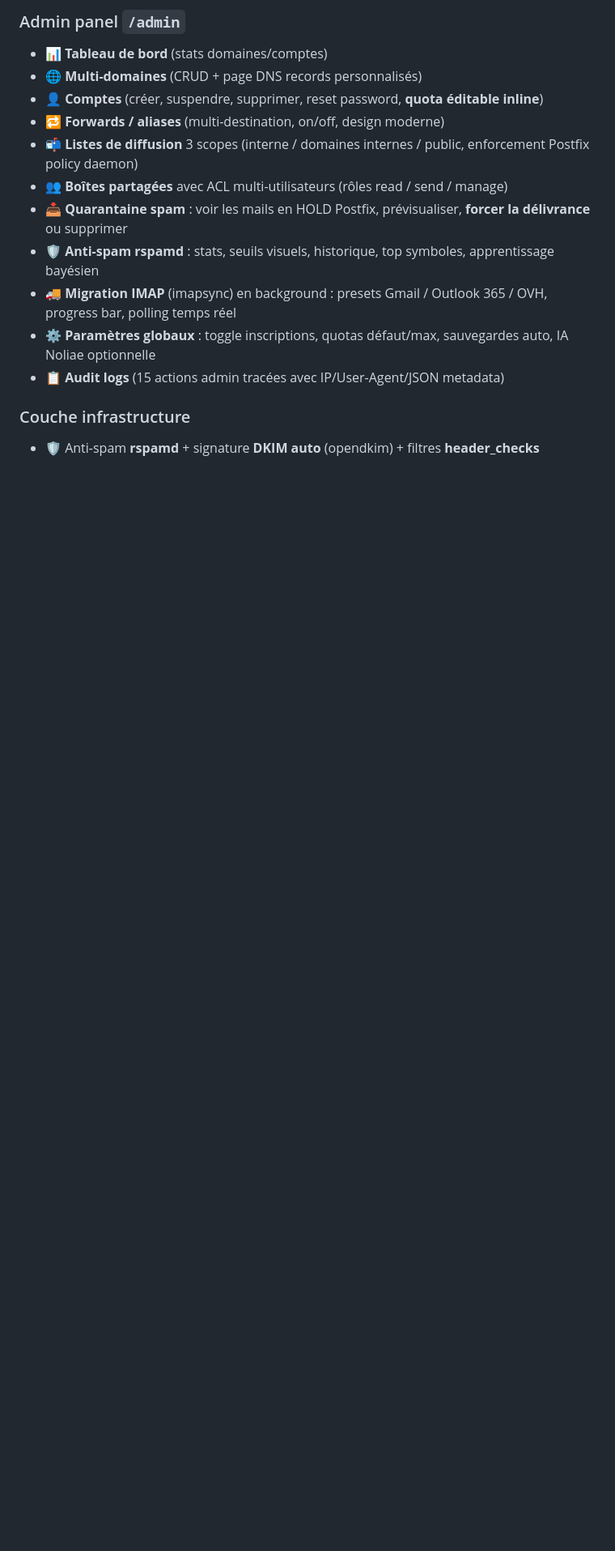
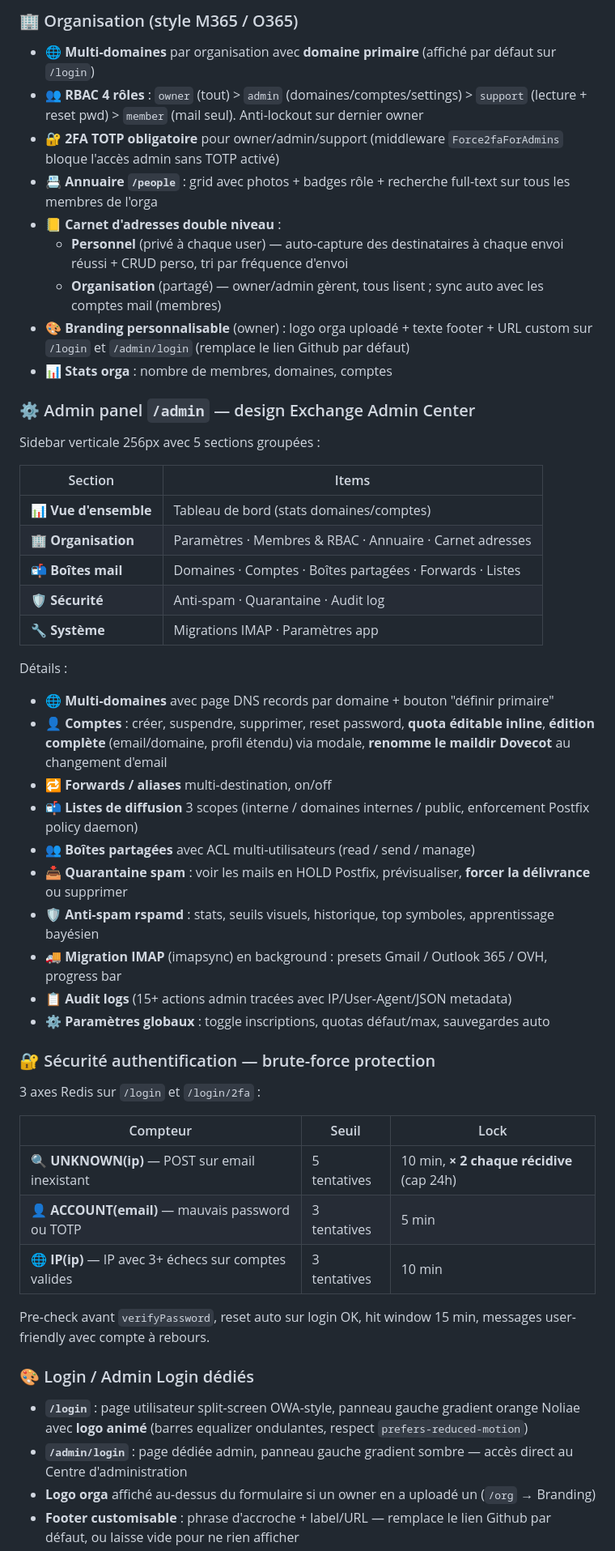
Before and after one commit to Lanzelet/noliae-mail-oss, a Markdown page: README.md, the part around one of its changes. Shown at 81% size. Drawn GitHub-style; blank space fills up the shorter version.

```diff
--- a/README.md
+++ b/README.md
@@ -35,16 +38,52 @@
 
-### Admin panel `/admin`
-- 📊 **Tableau de bord** (stats domaines/comptes)
-- 🌐 **Multi-domaines** (CRUD + page DNS records personnalisés)
-- 👤 **Comptes** (créer, suspendre, supprimer, reset password, **quota éditable inline**)
-- 🔁 **Forwards / aliases** (multi-destination, on/off, design moderne)
+### 🏢 Organisation (style M365 / O365)
+- 🌐 **Multi-domaines** par organisation avec **domaine primaire** (affiché par défaut sur `/login`)
+- 👥 **RBAC 4 rôles** : `owner` (tout) > `admin` (domaines/comptes/settings) > `support` (lecture + reset pwd) > `member` (mail seul). Anti-lockout sur dernier owner
+- 🔐 **2FA TOTP obligatoire** pour owner/admin/support (middleware `Force2faForAdmins` bloque l'accès admin sans TOTP activé)
+- 📇 **Annuaire `/people`** : grid avec photos + badges rôle + recherche full-text sur tous les membres de l'orga
+- 📒 **Carnet d'adresses double niveau** :
+  - **Personnel** (privé à chaque user) — auto-capture des destinataires à chaque envoi réussi + CRUD perso, tri par fréquence d'envoi
+  - **Organisation** (partagé) — owner/admin gèrent, tous lisent ; sync auto avec les comptes mail (membres)
+- 🎨 **Branding personnalisable** (owner) : logo orga uploadé + texte footer + URL custom sur `/login` et `/admin/login` (remplace le lien Github par défaut)
+- 📊 **Stats orga** : nombre de membres, domaines, comptes
+
+### ⚙️ Admin panel `/admin` — design Exchange Admin Center
+Sidebar verticale 256px avec 5 sections groupées :
+
+| Section | Items |
+|---|---|
+| 📊 **Vue d'ensemble** | Tableau de bord (stats domaines/comptes) |
+| 🏢 **Organisation** | Paramètres · Membres & RBAC · Annuaire · Carnet adresses |
+| 📬 **Boîtes mail** | Domaines · Comptes · Boîtes partagées · Forwards · Listes |
+| 🛡️ **Sécurité** | Anti-spam · Quarantaine · Audit log |
+| 🔧 **Système** | Migrations IMAP · Paramètres app |
+
+Détails :
+- 🌐 **Multi-domaines** avec page DNS records par domaine + bouton "définir primaire"
+- 👤 **Comptes** : créer, suspendre, supprimer, reset password, **quota éditable inline**, **édition complète** (email/domaine, profil étendu) via modale, **renomme le maildir Dovecot** au changement d'email
+- 🔁 **Forwards / aliases** multi-destination, on/off
 - 📬 **Listes de diffusion** 3 scopes (interne / domaines internes / public, enforcement Postfix policy daemon)
-- 👥 **Boîtes partagées** avec ACL multi-utilisateurs (rôles read / send / manage)
+- 👥 **Boîtes partagées** avec ACL multi-utilisateurs (read / send / manage)
 - 📥 **Quarantaine spam** : voir les mails en HOLD Postfix, prévisualiser, **forcer la délivrance** ou supprimer
 - 🛡️ **Anti-spam rspamd** : stats, seuils visuels, historique, top symboles, apprentissage bayésien
-- 🚚 **Migration IMAP** (imapsync) en background : presets Gmail / Outlook 365 / OVH, progress bar, polling temps réel
-- ⚙️ **Paramètres globaux** : toggle inscriptions, quotas défaut/max, sauvegardes auto, IA Noliae optionnelle
-- 📋 **Audit logs** (15 actions admin tracées avec IP/User-Agent/JSON metadata)
+- 🚚 **Migration IMAP** (imapsync) en background : presets Gmail / Outlook 365 / OVH, progress bar
+- 📋 **Audit logs** (15+ actions admin tracées avec IP/User-Agent/JSON metadata)
+- ⚙️ **Paramètres globaux** : toggle inscriptions, quotas défaut/max, sauvegardes auto
 
-### Couche infrastructure
-- 🛡️ Anti-spam **rspamd** + signature **DKIM auto** (opendkim) + filtres **header_checks**
+### 🔐 Sécurité authentification — brute-force protection
+3 axes Redis sur `/login` et `/login/2fa` :
+
+| Compteur | Seuil | Lock |
+|---|---|---|
+| 🔍 **UNKNOWN(ip)** — POST sur email inexistant | 5 tentatives | 10 min, **× 2 chaque récidive** (cap 24h) |
+| 👤 **ACCOUNT(email)** — mauvais password ou TOTP | 3 tentatives | 5 min |
+| 🌐 **IP(ip)** — IP avec 3+ échecs sur comptes valides | 3 tentatives | 10 min |
+
+Pre-check avant `verifyPassword`, reset auto sur login OK, hit window 15 min, messages user-friendly avec compte à rebours.
+
+### 🎨 Login / Admin Login dédiés
+- **`/login`** : page utilisateur split-screen OWA-style, panneau gauche gradient orange Noliae avec **logo animé** (barres equalizer ondulantes, respect `prefers-reduced-motion`)
+- **`/admin/login`** : page dédiée admin, panneau gauche gradient sombre — accès direct au Centre d'administration
+- **Logo orga** affiché au-dessus du formulaire si un owner en a uploadé un (`/org` → Branding)
+- **Footer customisable** : phrase d'accroche + label/URL — remplace le lien Github par défaut, ou laisse vide pour ne rien afficher
+
```
Also changed, not shown: other parts of README.md (+70 -56 lines).
